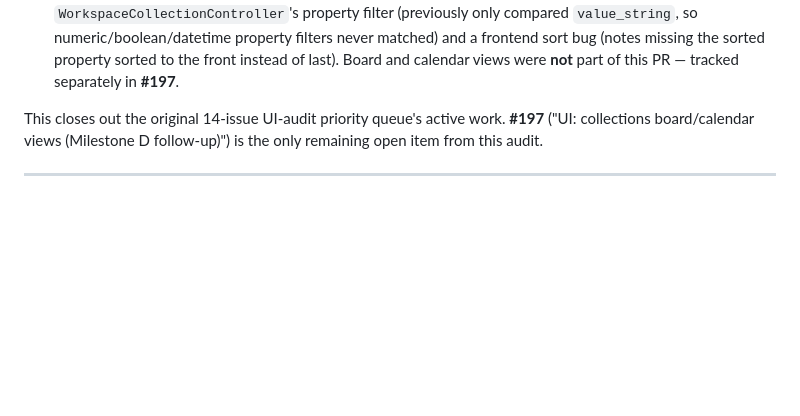
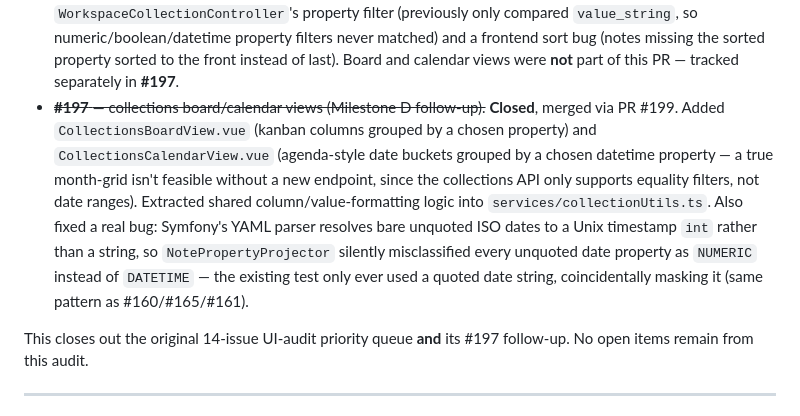
Before and after one commit to suporterfid/jotter, a Markdown page: BACKLOG.md, the part around the change. Rendered like a GitHub page; blank space fills up the shorter version.

```diff
--- a/BACKLOG.md
+++ b/BACKLOG.md
@@ -45,8 +45,9 @@ Every Milestone A–D item this file marks `[x]` is API-complete, but auditing t
 - ~~**#165 — workspace publish missing from the SPA, plus two real backend bugs.**~~ **Closed**, merged via PR #192. Added the publish menu item; also fixed `storage/app/public` permissions (missing from `entrypoint.sh`) and a missing `index.html` on published sites. This completes Tier 3.
 - ~~**#159 — notifications missing from the SPA.**~~ **Closed**, merged via PR #194. Added a notifications bell/dropdown to the sidebar header, wired to the already-defined endpoints.
 - ~~**#161** — collections/table/board/calendar views (Milestone D) — Tier 4's last item.~~ **Closed** (table-view slice only), merged via PR #196. Added `CollectionsTableView.vue` (sortable/filterable table over `note_properties`), reachable from the sidebar's More-actions menu; also fixed `WorkspaceCollectionController`'s property filter (previously only compared `value_string`, so numeric/boolean/datetime property filters never matched) and a frontend sort bug (notes missing the sorted property sorted to the front instead of last). Board and calendar views were **not** part of this PR — tracked separately in **#197**.
+- ~~**#197** — collections board/calendar views (Milestone D follow-up).~~ **Closed**, merged via PR #199. Added `CollectionsBoardView.vue` (kanban columns grouped by a chosen property) and `CollectionsCalendarView.vue` (agenda-style date buckets grouped by a chosen datetime property — a true month-grid isn't feasible without a new endpoint, since the collections API only supports equality filters, not date ranges). Extracted shared column/value-formatting logic into `services/collectionUtils.ts`. Also fixed a real bug: Symfony's YAML parser resolves bare unquoted ISO dates to a Unix timestamp `int` rather than a string, so `NotePropertyProjector` silently misclassified every unquoted date property as `NUMERIC` instead of `DATETIME` — the existing test only ever used a quoted date string, coincidentally masking it (same pattern as #160/#165/#161).
 
-This closes out the original 14-issue UI-audit priority queue's active work. **#197** ("UI: collections board/calendar views (Milestone D follow-up)") is the only remaining open item from this audit.
+This closes out the original 14-issue UI-audit priority queue **and** its #197 follow-up. No open items remain from this audit.
 
 ---
 
```
Also changed, not shown: STATUS.md (+2 -1 lines).
